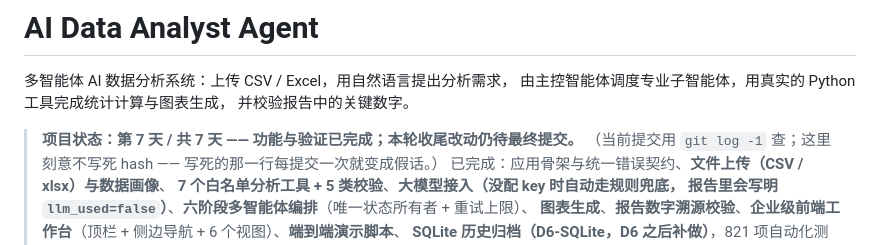
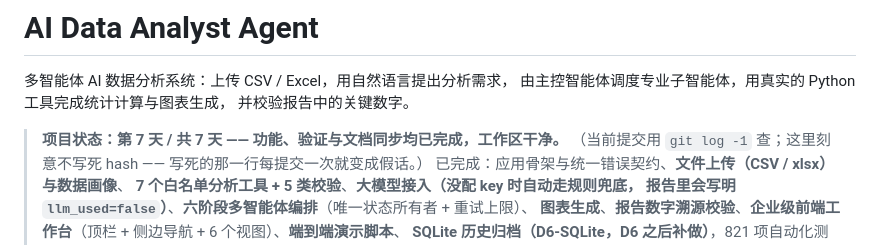
Before and after one commit to cjh4561254-wq/-, a Markdown page: README.md, the part around the change. Rendered like a GitHub page.

Commit message:
docs: README 状态行去掉已过期的「本轮收尾改动仍待最终提交」
收尾改动已经全部提交、工作区干净，那半句话现在是假的。

（同一个坑：状态词一定会过期 —— 所以这里只写「已完成 + 用 git log -1 查当前提交」，
不写 hash、不写「待提交」。）

顺带修掉上一条提交信息里混进去的 UTF-8 BOM：
用 PowerShell 的 `Set-Content -Encoding utf8` 写提交信息文件会带上 BOM
（Windows PowerShell 5.1 的 `utf8` 就是「带 BOM 的 UTF-8」），
git 会把它当正文第一个字符提交进去。写提交信息文件要用 `write` 工具，
或者显式用 `-Encoding utf8NoBOM`（pwsh 7+ 才有）。

```diff
--- a/README.md
+++ b/README.md
@@ -4,7 +4,7 @@
 由主控智能体调度专业子智能体，用真实的 Python 工具完成统计计算与图表生成，
 并校验报告中的关键数字。
 
-> **项目状态：第 7 天 / 共 7 天 —— 功能与验证已完成；本轮收尾改动仍待最终提交。**
+> **项目状态：第 7 天 / 共 7 天 —— 功能、验证与文档同步均已完成，工作区干净。**
 > （当前提交用 `git log -1` 查；这里刻意不写死 hash —— 写死的那一行每提交一次就变成假话。）
 > 已完成：应用骨架与统一错误契约、**文件上传（CSV / xlsx）与数据画像**、
 > **7 个白名单分析工具 + 5 类校验**、**大模型接入（没配 key 时自动走规则兜底，
```
